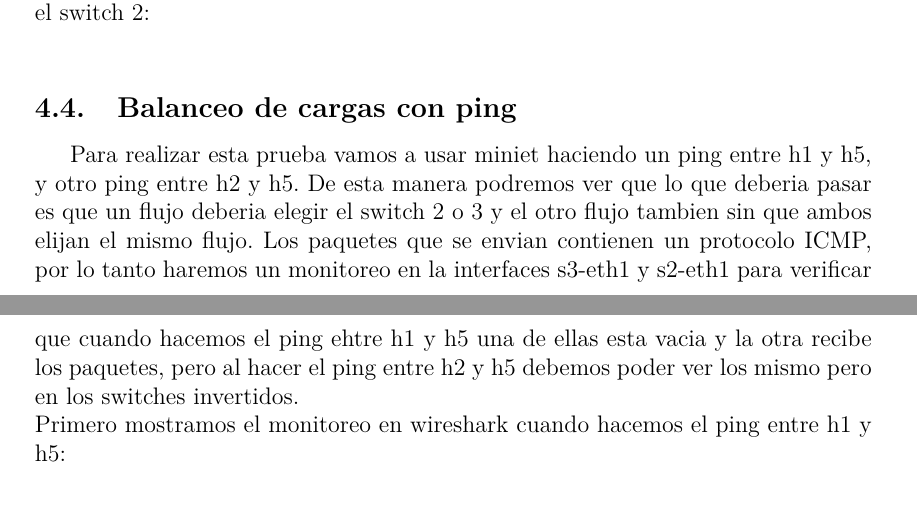
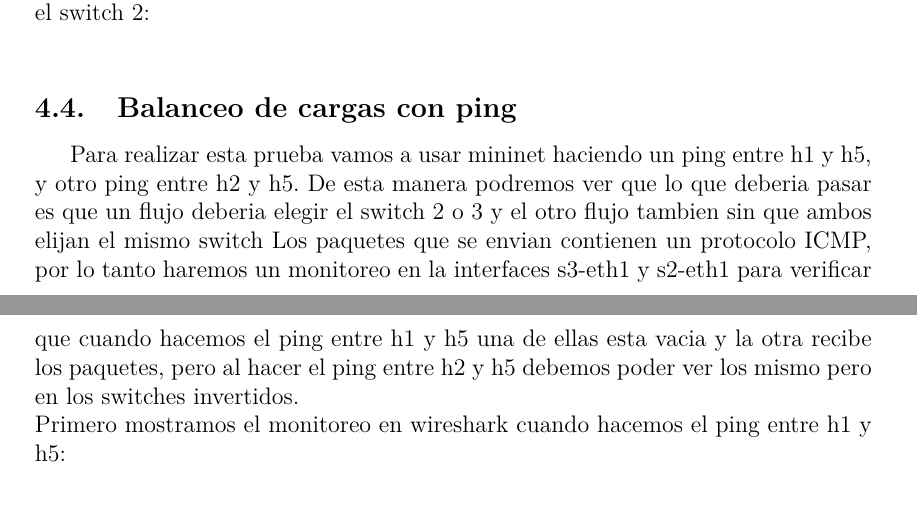
Before and after one commit to BlancoSebastianEzequiel/Datacenter, a LaTeX document (doc/report.tex, which reads doc/pruebas_realizadas.tex): two parts of pages 15 and 16 of 36, joined at a grey line, cut so that both start at the same text. The pictures show the PDF file doc/report.pdf that the author committed with the source.

Commit message:
fix grammar issues

```diff
--- a/doc/pruebas_realizadas.tex
+++ b/doc/pruebas_realizadas.tex
@@ -96,7 +96,7 @@
 	Podemos comprobar que cumple con el balanceo de cargas ya que los paquetes solo viajan por el switch 2. Esto es asi, porque ir por 		cualquiera de los swtich es lo mismo respecto a llegar a destino y a cuanto pesa el mismo, es decir, tenemos un empate y vemos que el 		controlador decidio que de acuerdo a este flujo se elija solo el switch 2:\\
 
 \subsection{Balanceo de cargas con ping}
-	Para realizar esta prueba vamos a usar miniet haciendo un ping entre h1 y h5, y otro ping entre h2 y h5. De esta manera podremos ver 		que lo que deberia pasar es que un flujo deberia elegir el switch 2 o 3 y el otro flujo tambien sin que ambos elijan el mismo flujo. 		Los paquetes que se envian contienen un protocolo ICMP, por lo tanto haremos un monitoreo en la interfaces s3-eth1 y s2-eth1 para 		verificar que cuando hacemos el ping ehtre h1 y h5 una de ellas esta vacia y la otra recibe los paquetes, pero al hacer el ping entre 		h2 y h5 debemos poder ver los mismo pero en los switches invertidos.\\
+	Para realizar esta prueba vamos a usar mininet haciendo un ping entre h1 y h5, y otro ping entre h2 y h5. De esta manera podremos ver 		que lo que deberia pasar es que un flujo deberia elegir el switch 2 o 3 y el otro flujo tambien sin que ambos elijan el mismo switch 		Los paquetes que se envian contienen un protocolo ICMP, por lo tanto haremos un monitoreo en la interfaces s3-eth1 y s2-eth1 para 		verificar que cuando hacemos el ping entre h1 y h5 una de ellas esta vacia y la otra recibe los paquetes, pero al hacer el ping entre 		h2 y h5 debemos poder ver los mismo pero en los switches invertidos.\\
 	Primero mostramos el monitoreo en wireshark cuando hacemos el ping entre h1 y h5:\\
 	\begin{figure}[ht]
 		\begin{adjustbox}{addcode={
```
Also changed, not shown: doc/report.pdf.
